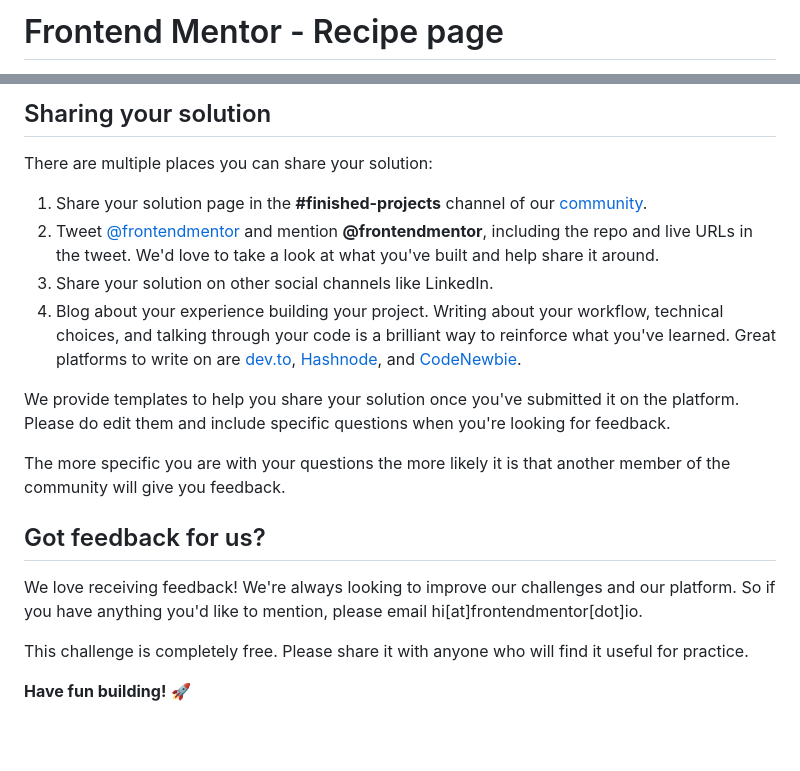
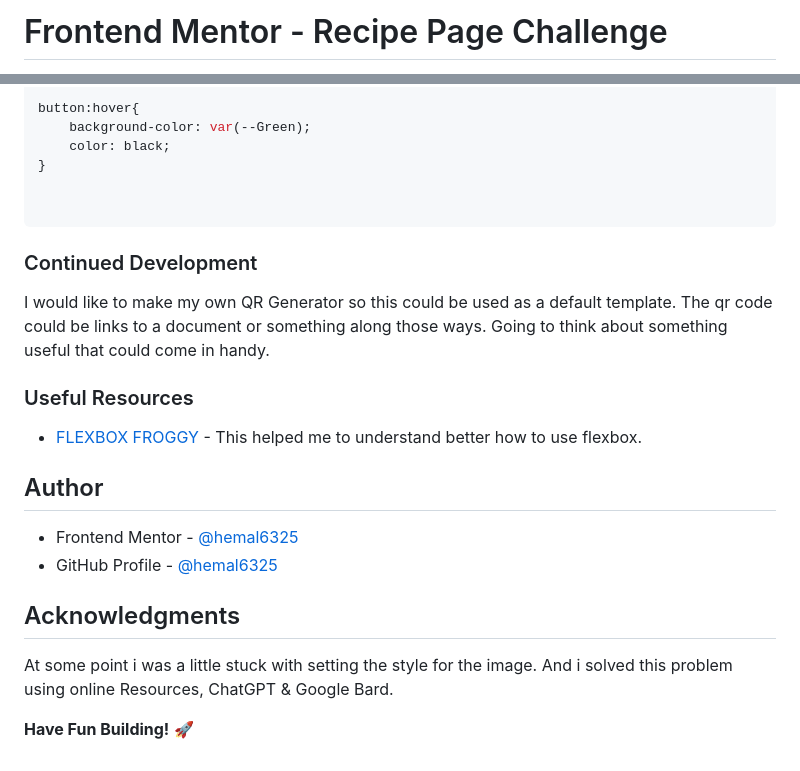
Before and after one commit to hemal6325/Recipe-Page-Challenge, a Markdown page: README.md, 2 parts joined by grey strips. Rendered like a GitHub page; blank space fills up the shorter version.

````diff
--- a/README.md
+++ b/README.md
@@ -1,2 +1,2 @@
-# Frontend Mentor - Recipe page
+# Frontend Mentor - Recipe Page Challenge
 
@@ -69,21 +150,30 @@ Remember, if you're looking for feedback on your solution, be sure to ask questi
 
-## Sharing your solution
+button:hover{
+    background-color: var(--Green);
+    color: black;
+}
 
-There are multiple places you can share your solution:
 
-1. Share your solution page in the **#finished-projects** channel of our [community](https://www.frontendmentor.io/community).
-2. Tweet [@frontendmentor](https://twitter.com/frontendmentor) and mention **@frontendmentor**, including the repo and live URLs in the tweet. We'd love to take a look at what you've built and help share it around.
-3. Share your solution on other social channels like LinkedIn.
-4. Blog about your experience building your project. Writing about your workflow, technical choices, and talking through your code is a brilliant way to reinforce what you've learned. Great platforms to write on are [dev.to](https://dev.to/), [Hashnode](https://hashnode.com/), and [CodeNewbie](https://community.codenewbie.org/).
+```
 
-We provide templates to help you share your solution once you've submitted it on the platform. Please do edit them and include specific questions when you're looking for feedback.
+### Continued Development
 
-The more specific you are with your questions the more likely it is that another member of the community will give you feedback.
+I would like to make my own QR Generator so this could be used as a default template. The qr code could be links to a document or something along those ways. Going to think about something useful that could come in handy.
 
-## Got feedback for us?
+### Useful Resources
 
-We love receiving feedback! We're always looking to improve our challenges and our platform. So if you have anything you'd like to mention, please email hi[at]frontendmentor[dot]io.
+- [FLEXBOX FROGGY](https://flexboxfroggy.com/) - This helped me to understand better how to use flexbox.
 
-This challenge is completely free. Please share it with anyone who will find it useful for practice.
 
-**Have fun building!** 🚀
+## Author
+
+- Frontend Mentor - [@hemal6325](https://www.frontendmentor.io/profile/hemal6325)
+- GitHub Profile - [@hemal6325](https://github.com/hemal6325/)
+
+## Acknowledgments
+
+
+At some point i was a little stuck with setting the style for the image. And i solved this problem using online Resources, ChatGPT & Google Bard.
+
+
+**Have Fun Building!** 🚀
````
Also changed, not shown: other parts of README.md (+118 -37 lines).
